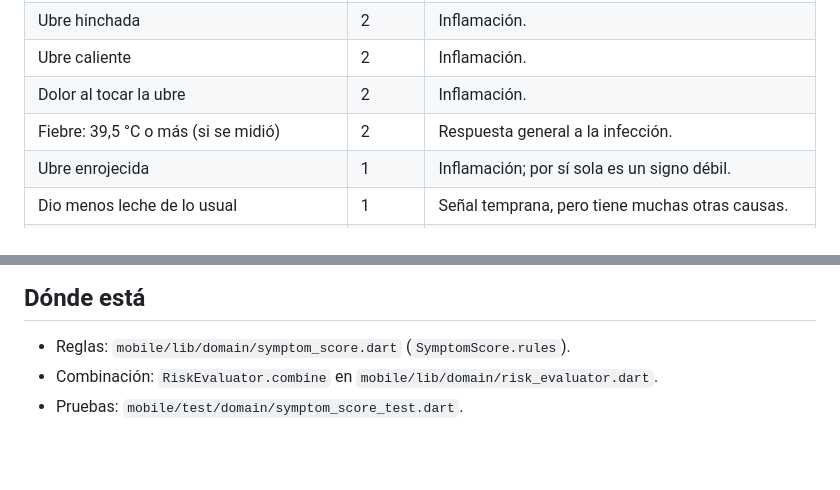
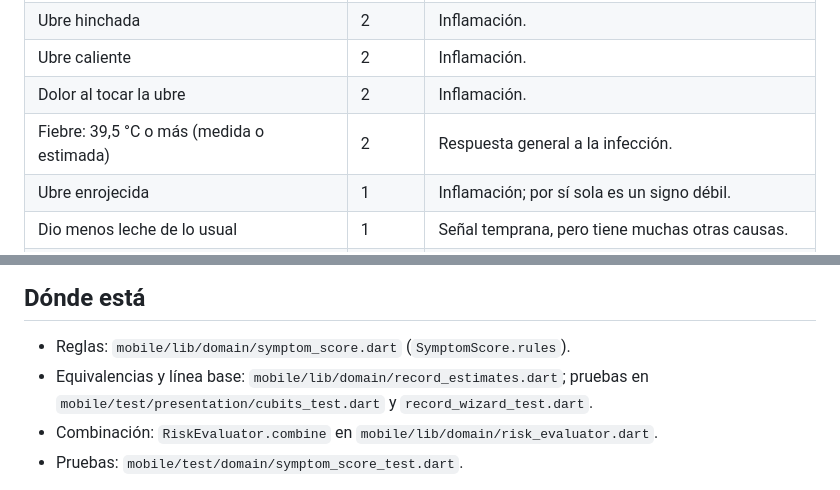
Before and after one commit to Pipemora1324/Agrovet, a Markdown page: docs/symptom_score.md, 2 parts joined by grey strips. Drawn GitHub-style; blank space fills up the shorter version.

```diff
--- a/docs/symptom_score.md
+++ b/docs/symptom_score.md
@@ -20,7 +20,7 @@ Se aplican al **registro del día** que se evalúa. Cada señal suma una vez.
 | Ubre hinchada | 2 | Inflamación. |
 | Ubre caliente | 2 | Inflamación. |
 | Dolor al tocar la ubre | 2 | Inflamación. |
-| Fiebre: 39,5 °C o más (si se midió) | 2 | Respuesta general a la infección. |
+| Fiebre: 39,5 °C o más (medida o estimada) | 2 | Respuesta general a la infección. |
 | Ubre enrojecida | 1 | Inflamación; por sí sola es un signo débil. |
 | Dio menos leche de lo usual | 1 | Señal temprana, pero tiene muchas otras causas. |
 | No comió normal (o la casilla anterior "decaída") | 1 | Señal general de que la vaca no está bien. |
@@ -54,6 +94,8 @@ modelo, `model_version` guarda la versión de las reglas (`sintomas-provisional-
 ## Dónde está
 
 - Reglas: `mobile/lib/domain/symptom_score.dart` (`SymptomScore.rules`).
+- Equivalencias y línea base: `mobile/lib/domain/record_estimates.dart`; pruebas en
+  `mobile/test/presentation/cubits_test.dart` y `record_wizard_test.dart`.
 - Combinación: `RiskEvaluator.combine` en `mobile/lib/domain/risk_evaluator.dart`.
 - Pruebas: `mobile/test/domain/symptom_score_test.dart`.
 
```
Also changed, not shown: other parts of docs/symptom_score.md (+40 -0 lines).
